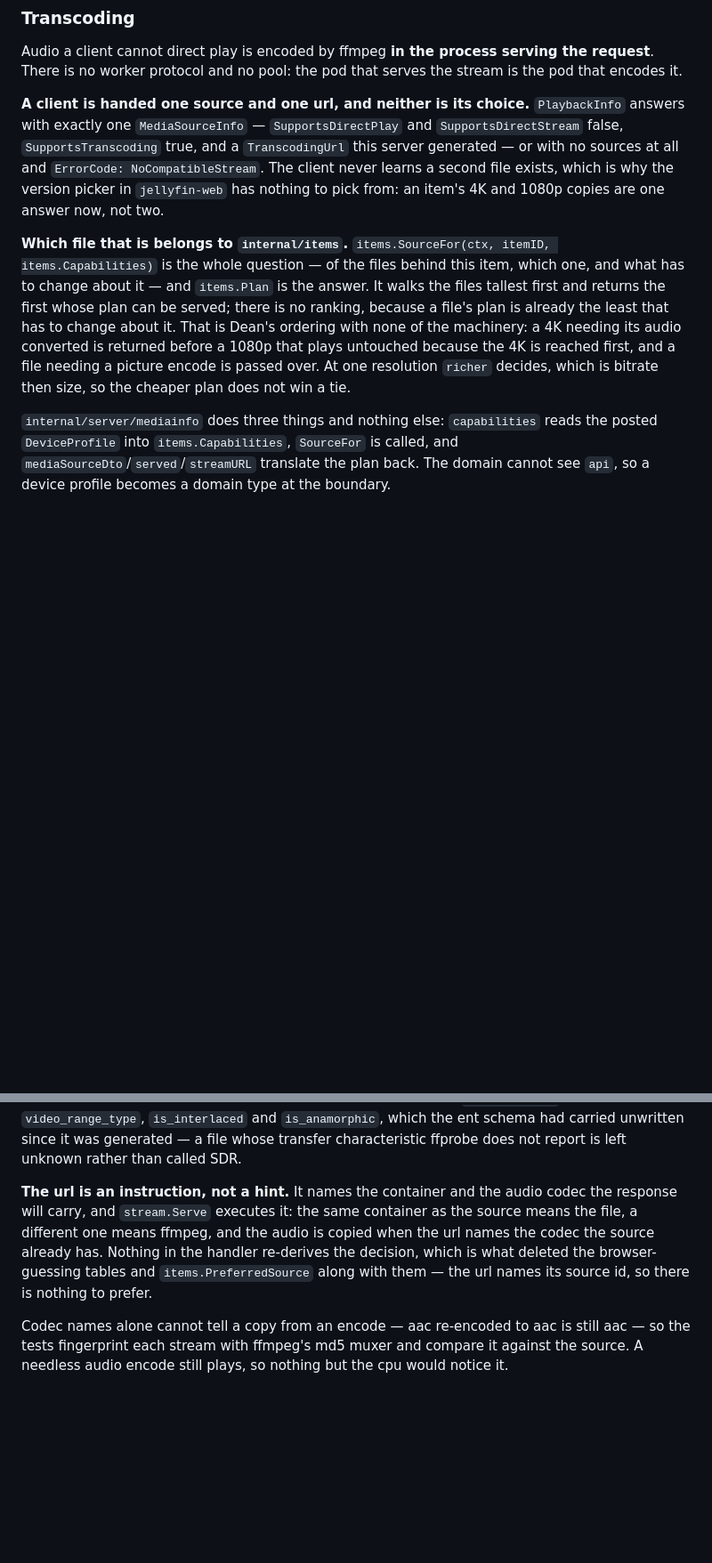
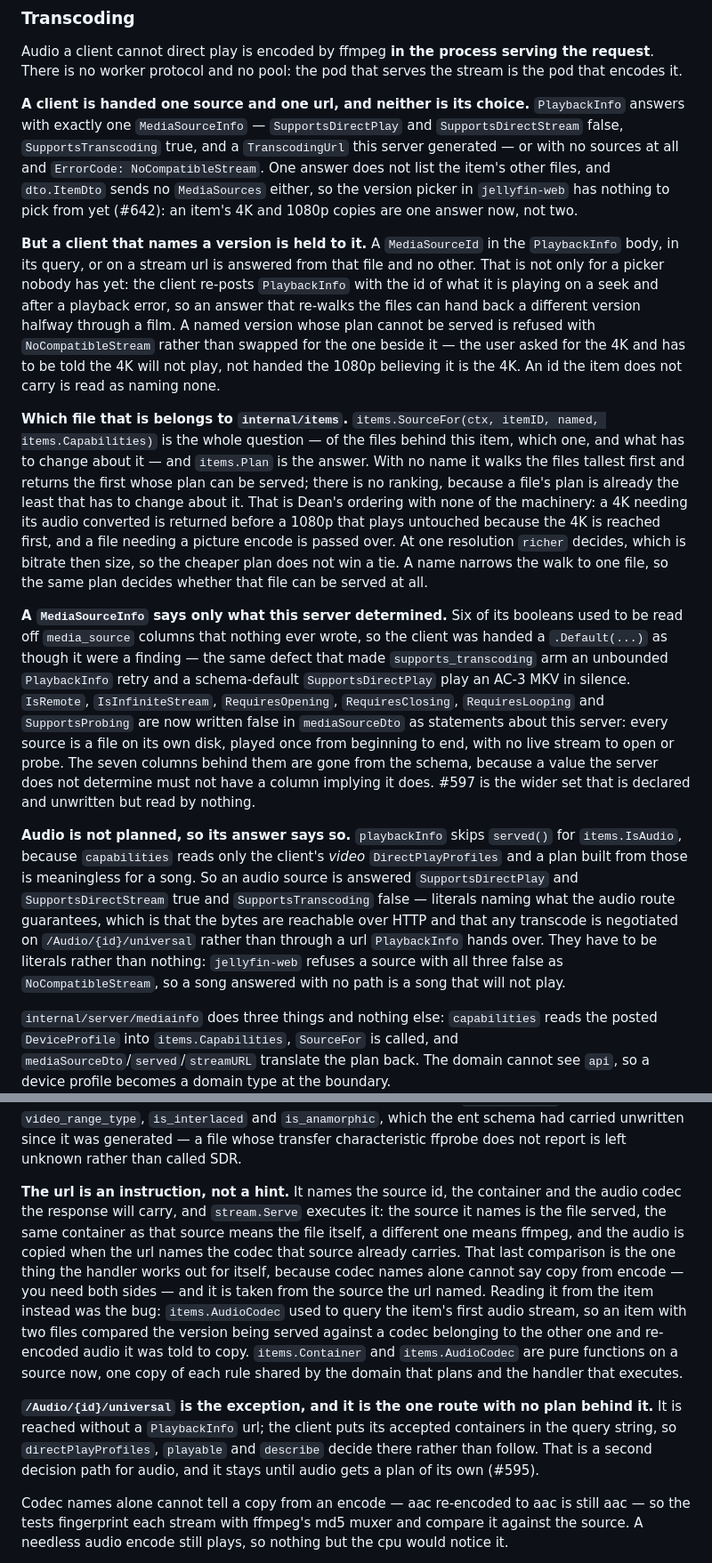
Before and after one commit to FreekingDean/gojellyfin, a Markdown page: CLAUDE.md, 2 parts joined by grey strips. Shown at 89% size. Drawn GitHub-style; blank space fills up the shorter version.

Commit message:
Say which version the client gets and what the answer determined
CLAUDE.md claimed the stream handler re-derives nothing, which was true
of neither route. It now says what the url names and what the handler
still works out for itself, why `/Audio/{id}/universal` decides on its
own, and which `MediaSourceInfo` booleans are literals about this
server rather than findings about the file.

Co-Authored-By: Claude Opus 5 <noreply@anthropic.com>

```diff
--- a/CLAUDE.md
+++ b/CLAUDE.md
@@ -284,9 +284,15 @@ Handlers read `auth.UserID(ctx)`, `auth.SessionFrom(ctx)`, `auth.AuthorizationFr
 
 Audio a client cannot direct play is encoded by ffmpeg **in the process serving the request**. There is no worker protocol and no pool: the pod that serves the stream is the pod that encodes it.
 
-**A client is handed one source and one url, and neither is its choice.** `PlaybackInfo` answers with exactly one `MediaSourceInfo` — `SupportsDirectPlay` and `SupportsDirectStream` false, `SupportsTranscoding` true, and a `TranscodingUrl` this server generated — or with no sources at all and `ErrorCode: NoCompatibleStream`. The client never learns a second file exists, which is why the version picker in `jellyfin-web` has nothing to pick from: an item's 4K and 1080p copies are one answer now, not two.
+**A client is handed one source and one url, and neither is its choice.** `PlaybackInfo` answers with exactly one `MediaSourceInfo` — `SupportsDirectPlay` and `SupportsDirectStream` false, `SupportsTranscoding` true, and a `TranscodingUrl` this server generated — or with no sources at all and `ErrorCode: NoCompatibleStream`. One answer does not list the item's other files, and `dto.ItemDto` sends no `MediaSources` either, so the version picker in `jellyfin-web` has nothing to pick from yet (#642): an item's 4K and 1080p copies are one answer now, not two.
 
-**Which file that is belongs to `internal/items`.** `items.SourceFor(ctx, itemID, items.Capabilities)` is the whole question — of the files behind this item, which one, and what has to change about it — and `items.Plan` is the answer. It walks the files tallest first and returns the first whose plan can be served; there is no ranking, because a file's plan is already the least that has to change about it. That is Dean's ordering with none of the machinery: a 4K needing its audio converted is returned before a 1080p that plays untouched because the 4K is reached first, and a file needing a picture encode is passed over. At one resolution `richer` decides, which is bitrate then size, so the cheaper plan does not win a tie.
+**But a client that names a version is held to it.** A `MediaSourceId` in the `PlaybackInfo` body, in its query, or on a stream url is answered from that file and no other. That is not only for a picker nobody has yet: the client re-posts `PlaybackInfo` with the id of what it is playing on a seek and after a playback error, so an answer that re-walks the files can hand back a different version halfway through a film. A named version whose plan cannot be served is refused with `NoCompatibleStream` rather than swapped for the one beside it — the user asked for the 4K and has to be told the 4K will not play, not handed the 1080p believing it is the 4K. An id the item does not carry is read as naming none.
+
+**Which file that is belongs to `internal/items`.** `items.SourceFor(ctx, itemID, named, items.Capabilities)` is the whole question — of the files behind this item, which one, and what has to change about it — and `items.Plan` is the answer. With no name it walks the files tallest first and returns the first whose plan can be served; there is no ranking, because a file's plan is already the least that has to change about it. That is Dean's ordering with none of the machinery: a 4K needing its audio converted is returned before a 1080p that plays untouched because the 4K is reached first, and a file needing a picture encode is passed over. At one resolution `richer` decides, which is bitrate then size, so the cheaper plan does not win a tie. A name narrows the walk to one file, so the same plan decides whether that file can be served at all.
+
+**A `MediaSourceInfo` says only what this server determined.** Six of its booleans used to be read off `media_source` columns that nothing ever wrote, so the client was handed a `.Default(...)` as though it were a finding — the same defect that made `supports_transcoding` arm an unbounded `PlaybackInfo` retry and a schema-default `SupportsDirectPlay` play an AC-3 MKV in silence. `IsRemote`, `IsInfiniteStream`, `RequiresOpening`, `RequiresClosing`, `RequiresLooping` and `SupportsProbing` are now written false in `mediaSourceDto` as statements about this server: every source is a file on its own disk, played once from beginning to end, with no live stream to open or probe. The seven columns behind them are gone from the schema, because a value the server does not determine must not have a column implying it does. #597 is the wider set that is declared and unwritten but read by nothing.
+
+**Audio is not planned, so its answer says so.** `playbackInfo` skips `served()` for `items.IsAudio`, because `capabilities` reads only the client's *video* `DirectPlayProfiles` and a plan built from those is meaningless for a song. So an audio source is answered `SupportsDirectPlay` and `SupportsDirectStream` true and `SupportsTranscoding` false — literals naming what the audio route guarantees, which is that the bytes are reachable over HTTP and that any transcode is negotiated on `/Audio/{id}/universal` rather than through a url `PlaybackInfo` hands over. They have to be literals rather than nothing: `jellyfin-web` refuses a source with all three false as `NoCompatibleStream`, so a song answered with no path is a song that will not play.
 
 `internal/server/mediainfo` does three things and nothing else: `capabilities` reads the posted `DeviceProfile` into `items.Capabilities`, `SourceFor` is called, and `mediaSourceDto`/`served`/`streamURL` translate the plan back. The domain cannot see `api`, so a device profile becomes a domain type at the boundary.
 
@@ -294,7 +300,9 @@ A client says what it decodes in two places and both are read. A `DirectPlayProf
 
 **A condition is held as hard.** Every one jellyfin-web writes carries `IsRequired: false`, and the client never evaluates them itself, so what that flag means for direct play cannot be read off the bundle — upstream uses it to decide what a transcode must enforce, not what direct play may ignore. Only the three verbs the client writes for video are implemented (`EqualsAny`, `NotEquals`, `LessThanEqual`); an unread verb, an unread property and an unprobed value all pass, because a file is never refused for something nobody read. That works because `scanner.probe` now fills in `video_range_type`, `is_interlaced` and `is_anamorphic`, which the ent schema had carried unwritten since it was generated — a file whose transfer characteristic ffprobe does not report is left unknown rather than called SDR.
 
-**The url is an instruction, not a hint.** It names the container and the audio codec the response will carry, and `stream.Serve` executes it: the same container as the source means the file, a different one means ffmpeg, and the audio is copied when the url names the codec the source already has. Nothing in the handler re-derives the decision, which is what deleted the browser-guessing tables and `items.PreferredSource` along with them — the url names its source id, so there is nothing to prefer.
+**The url is an instruction, not a hint.** It names the source id, the container and the audio codec the response will carry, and `stream.Serve` executes it: the source it names is the file served, the same container as that source means the file itself, a different one means ffmpeg, and the audio is copied when the url names the codec that source already carries. That last comparison is the one thing the handler works out for itself, because codec names alone cannot say copy from encode — you need both sides — and it is taken from the source the url named. Reading it from the item instead was the bug: `items.AudioCodec` used to query the item's first audio stream, so an item with two files compared the version being served against a codec belonging to the other one and re-encoded audio it was told to copy. `items.Container` and `items.AudioCodec` are pure functions on a source now, one copy of each rule shared by the domain that plans and the handler that executes.
+
+**`/Audio/{id}/universal` is the exception, and it is the one route with no plan behind it.** It is reached without a `PlaybackInfo` url; the client puts its accepted containers in the query string, so `directPlayProfiles`, `playable` and `describe` decide there rather than follow. That is a second decision path for audio, and it stays until audio gets a plan of its own (#595).
 
 Codec names alone cannot tell a copy from an encode — aac re-encoded to aac is still aac — so the tests fingerprint each stream with ffmpeg's md5 muxer and compare it against the source. A needless audio encode still plays, so nothing but the cpu would notice it.
 
```
Also changed, not shown: other parts of CLAUDE.md (+2 -2 lines).
